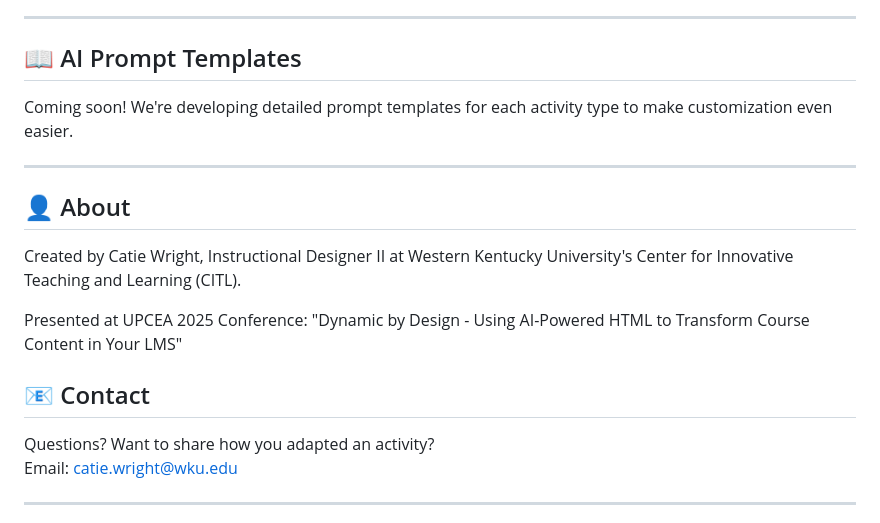
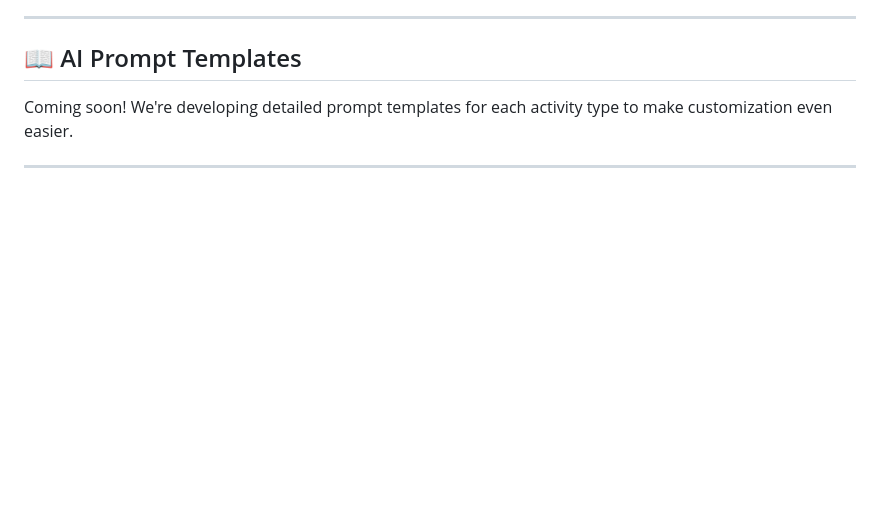
Before and after one commit to wku-citl/html-activities, a Markdown page: README.md, the part around one of its changes. GitHub-like rendering; blank space fills up the shorter version.

```diff
--- a/README.md
+++ b/README.md
@@ -116,17 +116,3 @@ These aren't ready-made activities for specific courses—they're **templates th
 Coming soon! We're developing detailed prompt templates for each activity type to make customization even easier.
 
 ---
-
-## 👤 About
-
-Created by Catie Wright, Instructional Designer II at Western Kentucky University's Center for Innovative Teaching and Learning (CITL).
-
-Presented at UPCEA 2025 Conference: "Dynamic by Design - Using AI-Powered HTML to Transform Course Content in Your LMS"
-
-## 📧 Contact
-
-Questions? Want to share how you adapted an activity?
-Email: [catie.wright@wku.edu](mailto:catie.wright@wku.edu)
-
----
-
```
Also changed, not shown: other parts of README.md (+0 -142 lines).
